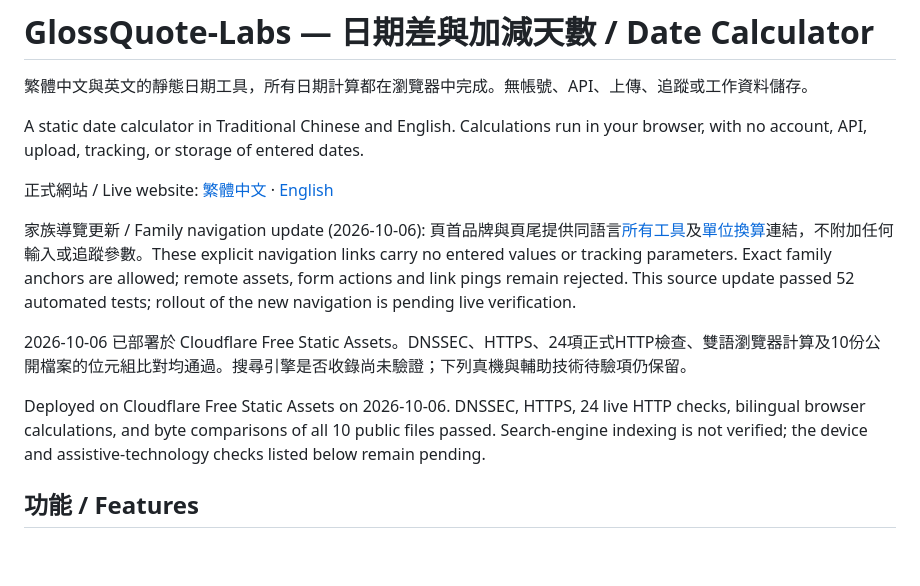
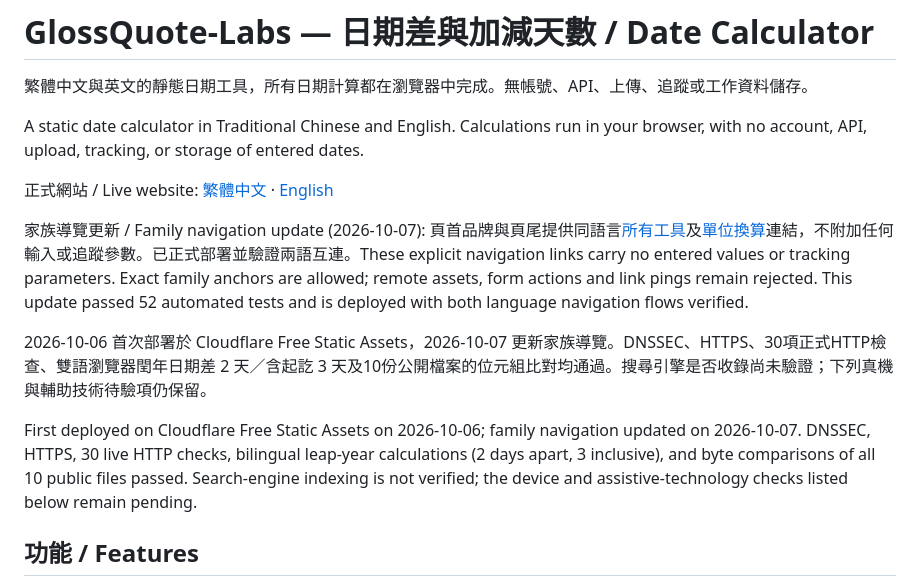
Before and after one commit to KYStr/glossquote-labs-date-calculator, a Markdown page: README.md, the part around the change. Rendered like a GitHub page; blank space fills up the shorter version.

Commit message:
Document verified bilingual production release

```diff
--- a/README.md
+++ b/README.md
@@ -6,11 +6,11 @@ A static date calculator in Traditional Chinese and English. Calculations run in
 
 正式網站 / Live website: [繁體中文](https://date.glossquote.com/index.html) · [English](https://date.glossquote.com/en/index.html)
 
-家族導覽更新 / Family navigation update (2026-10-06): 頁首品牌與頁尾提供同語言[所有工具](https://glossquote.com/index.html)及[單位換算](https://units.glossquote.com/index.html)連結，不附加任何輸入或追蹤參數。These explicit navigation links carry no entered values or tracking parameters. Exact family anchors are allowed; remote assets, form actions and link pings remain rejected. This source update passed 52 automated tests; rollout of the new navigation is pending live verification.
+家族導覽更新 / Family navigation update (2026-10-07): 頁首品牌與頁尾提供同語言[所有工具](https://glossquote.com/index.html)及[單位換算](https://units.glossquote.com/index.html)連結，不附加任何輸入或追蹤參數。已正式部署並驗證兩語互連。These explicit navigation links carry no entered values or tracking parameters. Exact family anchors are allowed; remote assets, form actions and link pings remain rejected. This update passed 52 automated tests and is deployed with both language navigation flows verified.
 
-2026-10-06 已部署於 Cloudflare Free Static Assets。DNSSEC、HTTPS、24項正式HTTP檢查、雙語瀏覽器計算及10份公開檔案的位元組比對均通過。搜尋引擎是否收錄尚未驗證；下列真機與輔助技術待驗項仍保留。
+2026-10-06 首次部署於 Cloudflare Free Static Assets，2026-10-07 更新家族導覽。DNSSEC、HTTPS、30項正式HTTP檢查、雙語瀏覽器閏年日期差 2 天／含起訖 3 天及10份公開檔案的位元組比對均通過。搜尋引擎是否收錄尚未驗證；下列真機與輔助技術待驗項仍保留。
 
-Deployed on Cloudflare Free Static Assets on 2026-10-06. DNSSEC, HTTPS, 24 live HTTP checks, bilingual browser calculations, and byte comparisons of all 10 public files passed. Search-engine indexing is not verified; the device and assistive-technology checks listed below remain pending.
+First deployed on Cloudflare Free Static Assets on 2026-10-06; family navigation updated on 2026-10-07. DNSSEC, HTTPS, 30 live HTTP checks, bilingual leap-year calculations (2 days apart, 3 inclusive), and byte comparisons of all 10 public files passed. Search-engine indexing is not verified; the device and assistive-technology checks listed below remain pending.
 
 ## 功能 / Features
 
```
